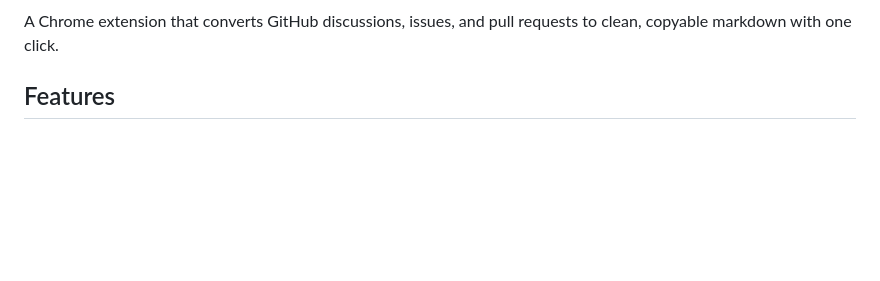
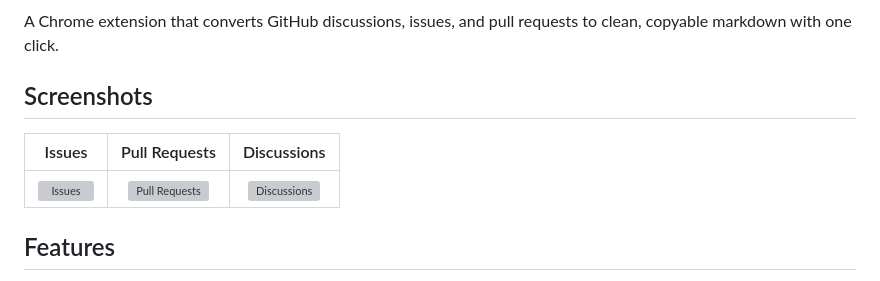
Before and after one commit to DhruvParikh1/github-to-markdown, a Markdown page: README.md, the part around one of its changes. Drawn GitHub-style; blank space fills up the shorter version; grey boxes are pictures that could not be loaded.

Commit message:
docs: add WebStore promotional images to README

```diff
--- a/README.md
+++ b/README.md
@@ -3,4 +5,10 @@
 A Chrome extension that converts GitHub discussions, issues, and pull requests to clean, copyable markdown with one click.
+
+## Screenshots
+
+| Issues | Pull Requests | Discussions |
+|:------:|:-------------:|:-----------:|
+| ![Issues](WebStore/WebStore-Promo-Stuff/Screenshot-1-Issues.png) | ![Pull Requests](WebStore/WebStore-Promo-Stuff/Screenshot-2-Pull-Requests.png) | ![Discussions](WebStore/WebStore-Promo-Stuff/Screenshot-3-Discussion.png) |
 
 ## Features
 
```
Also changed, not shown: other parts of README.md (+2 -0 lines).
